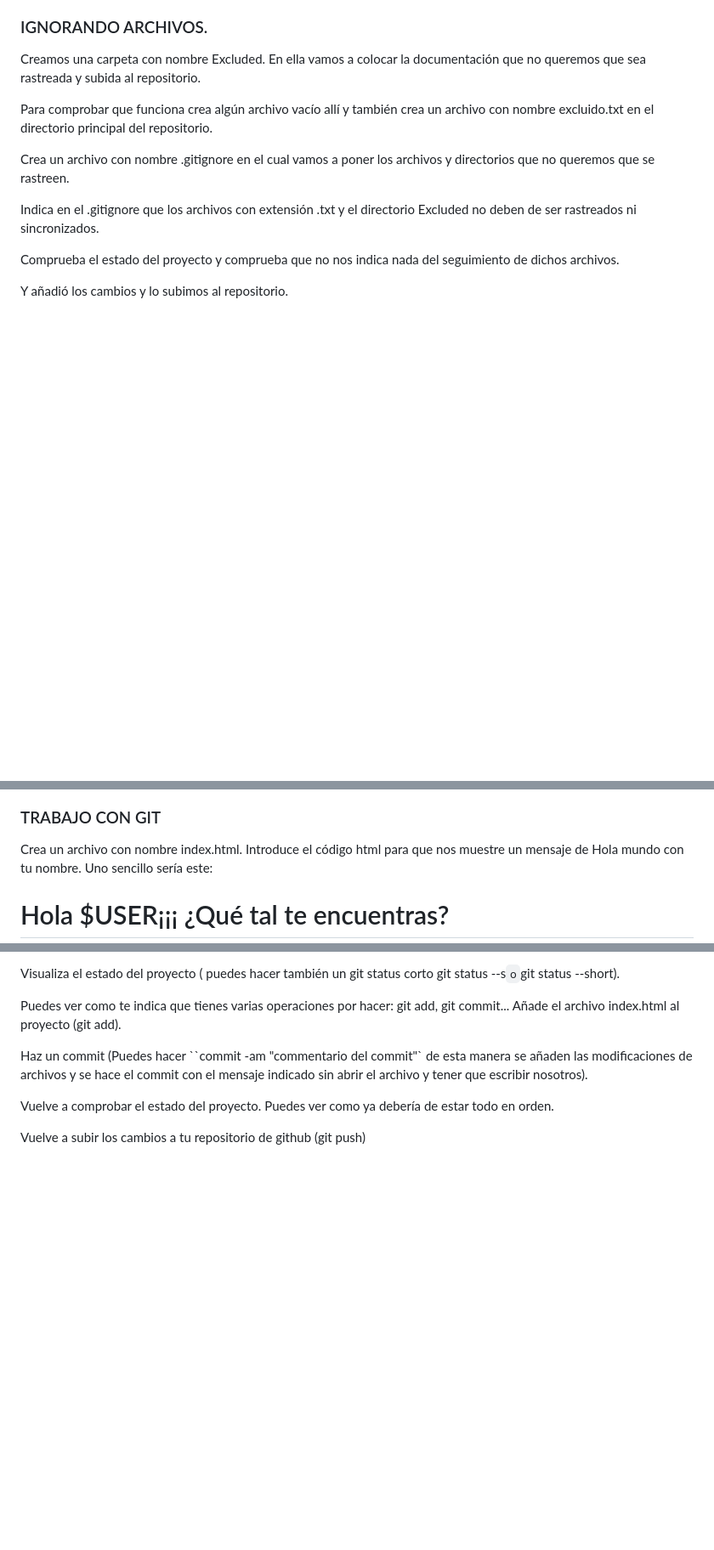
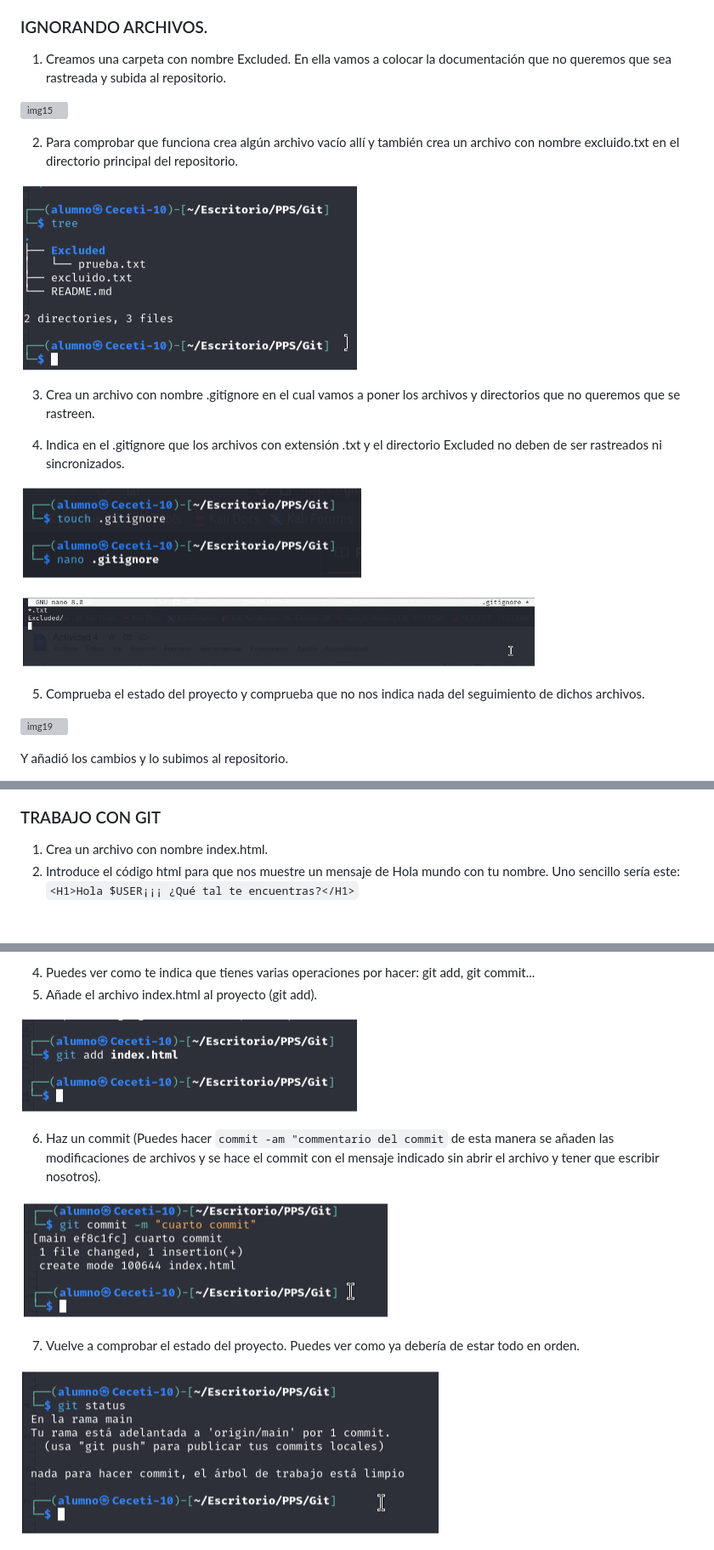
Before and after one commit to vjp-davidLC/PPS-Unidad0Actividad4-David, a Markdown page: README.md, 3 parts joined by grey strips. Shown at 85% size. GitHub-like rendering; blank space fills up the shorter version; grey boxes are pictures that could not be loaded.

```diff
--- a/README.md
+++ b/README.md
@@ -58,25 +63,26 @@ Comprobamos el resultado.
 
 ### IGNORANDO ARCHIVOS.
 
-Creamos una carpeta con nombre Excluded. En ella vamos a colocar la documentación que no queremos que sea rastreada y subida al repositorio.
+1. Creamos una carpeta con nombre Excluded. En ella vamos a colocar la documentación que no queremos que sea rastreada y subida al repositorio.
+
+![img15](img/img15.PNG)
+
+2. Para comprobar que funciona crea algún archivo vacío allí y también crea un archivo con nombre excluido.txt en el directorio principal del repositorio.
+
+![img16](img/img16.PNG)
+
+3. Crea un archivo con nombre .gitignore en el cual vamos a poner los archivos y directorios que no queremos que se rastreen.
+
+4. Indica en el .gitignore que los archivos con extensión .txt y el directorio Excluded no deben de ser rastreados ni sincronizados.
 
 
+![img17](img/img17.PNG)
 
-Para comprobar que funciona crea algún archivo vacío allí y también crea un archivo con nombre excluido.txt en el directorio principal del repositorio.
+![img18](img/img18.PNG)
 
+5. Comprueba el estado del proyecto y comprueba que no nos indica nada del seguimiento de dichos archivos.
 
-
-Crea un archivo con nombre .gitignore en el cual vamos a poner los archivos y directorios que no queremos que se rastreen.
-
-Indica en el .gitignore que los archivos con extensión .txt y el directorio Excluded no deben de ser rastreados ni sincronizados.
-
-
-
-
-
-Comprueba el estado del proyecto y comprueba que no nos indica nada del seguimiento de dichos archivos.
-
-
+![img19](img/img19.PNG)
 
 Y añadió los cambios y lo subimos al repositorio.
 
@@ -84,7 +90,7 @@ Y añadió los cambios y lo subimos al repositorio.
 
 ### TRABAJO CON GIT
 
-Crea un archivo con nombre index.html.
-Introduce el código html para que nos muestre un mensaje de Hola mundo con tu nombre. Uno sencillo sería este:
-  <H1>Hola $USER¡¡¡ ¿Qué tal te encuentras?</H1>
+1. Crea un archivo con nombre index.html.
+2. Introduce el código html para que nos muestre un mensaje de Hola mundo con tu nombre. Uno sencillo sería este:
+  `<H1>Hola $USER¡¡¡ ¿Qué tal te encuentras?</H1>`
 
@@ -94,13 +104,14 @@ Introduce el código html para que nos muestre un mensaje de Hola mundo con tu n
 
-Visualiza el estado del proyecto ( puedes hacer también un git status corto git status --s` o `git status --short).
+4. Puedes ver como te indica que tienes varias operaciones por hacer: git add, git commit...
+5. Añade el archivo index.html al proyecto (git add).
 
-Puedes ver como te indica que tienes varias operaciones por hacer: git add, git commit...
-Añade el archivo index.html al proyecto (git add).
+![img24](img/img24.PNG)
 
-Haz un commit (Puedes hacer ``commit -am "commentario del commit"` de esta manera se añaden las modificaciones de archivos y se hace el commit con el mensaje indicado sin abrir el archivo y tener que escribir nosotros).
+6. Haz un commit (Puedes hacer `commit -am "commentario del commit` de esta manera se añaden las modificaciones de archivos y se hace el commit con el mensaje indicado sin abrir el archivo y tener que escribir nosotros).
 
+![img25](img/img25.PNG)
 
-Vuelve a comprobar el estado del proyecto. Puedes ver como ya debería de estar todo en orden.
+7. Vuelve a comprobar el estado del proyecto. Puedes ver como ya debería de estar todo en orden.
 
-Vuelve a subir los cambios a tu repositorio de github (git push)
+![img26](img/img26.PNG)
 
```
Also changed, not shown: other parts of README.md (+88 -92 lines).
